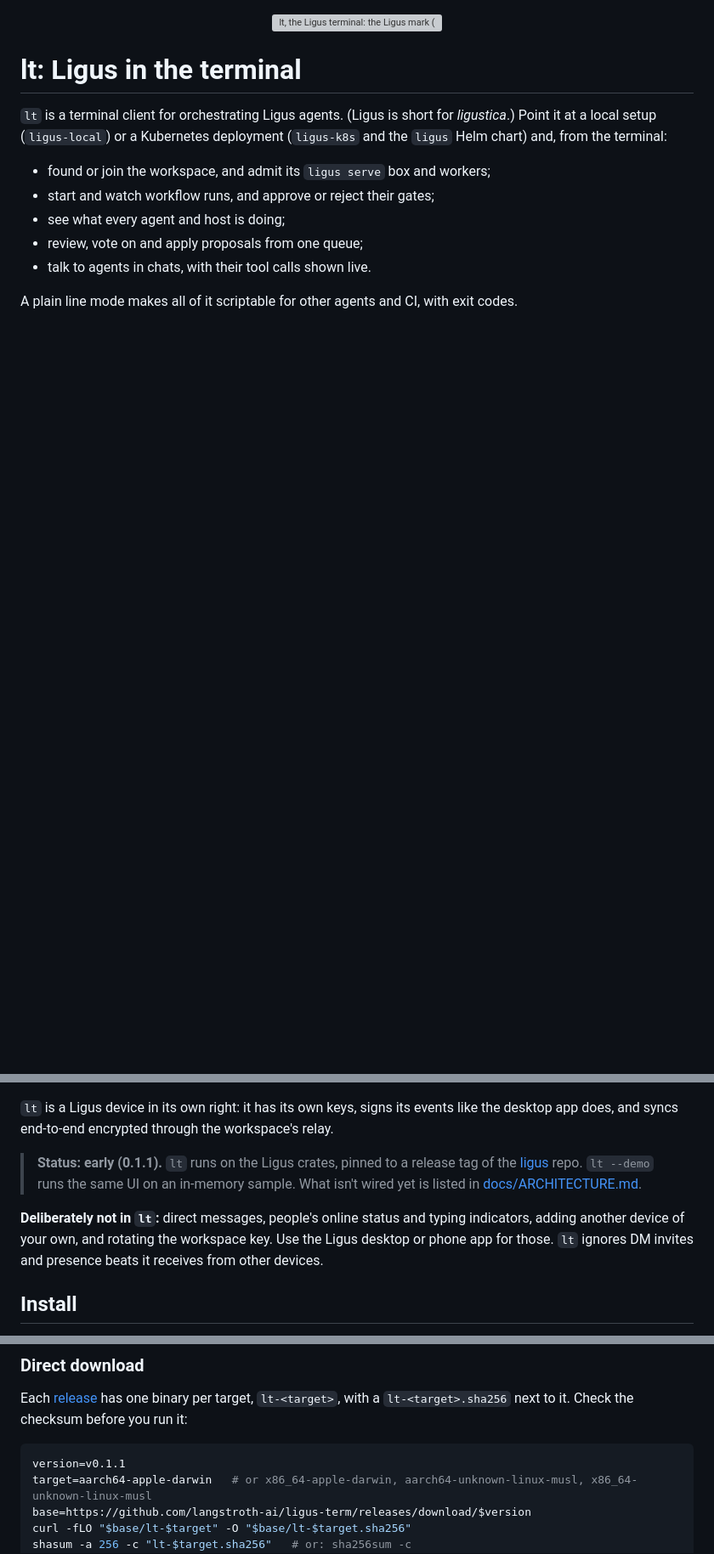
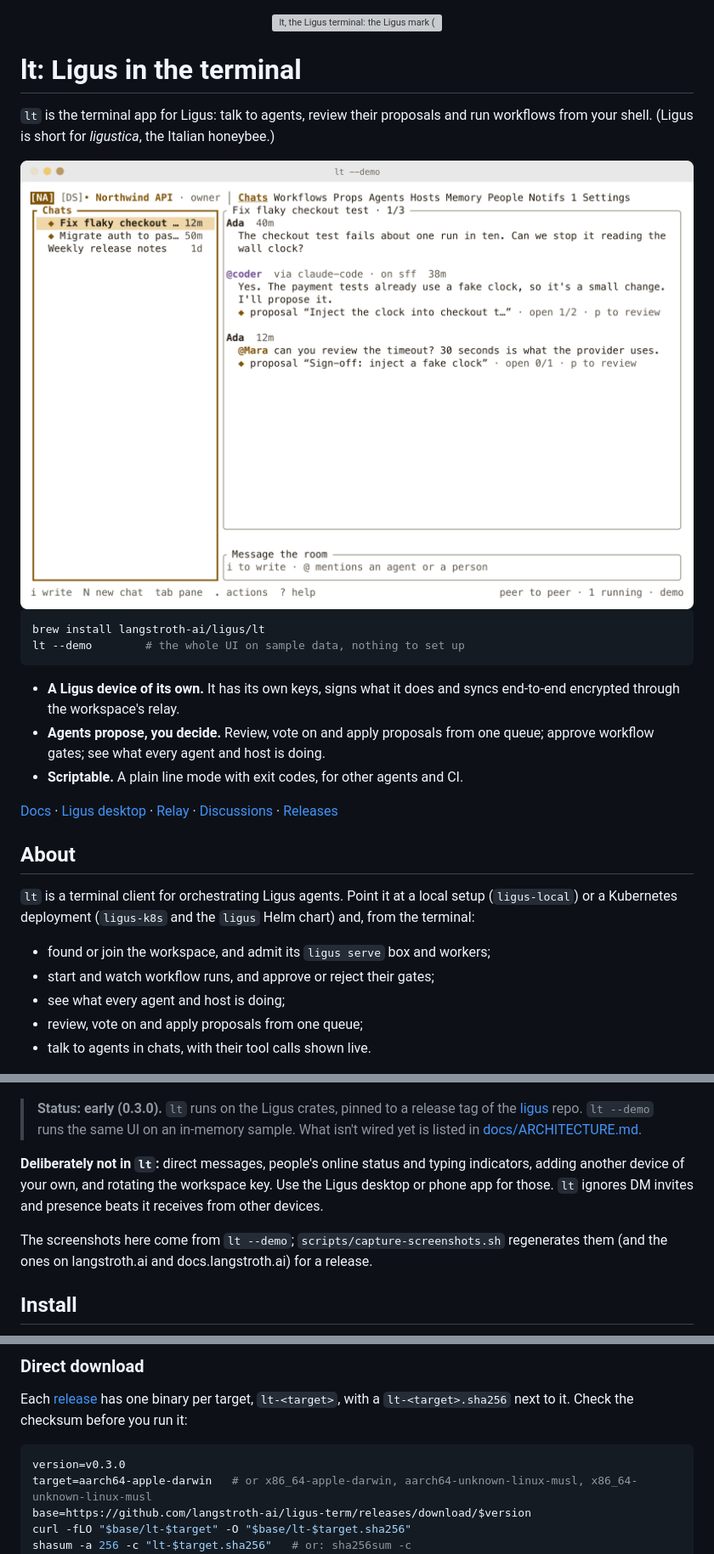
Before and after one commit to langstroth-ai/ligus-term, a Markdown page: README.md, 3 parts joined by grey strips. Shown at 85% size. Rendered like a GitHub page; pictures changed too: assets/readme/lt-chats-light.png (added); blank space fills up the shorter version; grey boxes are pictures that could not be loaded.

Commit message:
README: name, one line, a screenshot and install on the first screen; a script that captures lt's screenshots in light and dark

````diff
--- a/README.md
+++ b/README.md
@@ -7,9 +7,37 @@
 
 # lt: Ligus in the terminal
 
-`lt` is a terminal client for orchestrating Ligus agents. (Ligus is short
-for *ligustica*.) Point it at a local setup (`ligus-local`) or a Kubernetes
-deployment (`ligus-k8s` and the `ligus` Helm chart) and, from the terminal:
+`lt` is the terminal app for Ligus: talk to agents, review their proposals
+and run workflows from your shell. (Ligus is short for *ligustica*, the
+Italian honeybee.)
+
+<picture>
+  <source media="(prefers-color-scheme: dark)" srcset="assets/readme/lt-chats-dark.png">
+  <img alt="lt showing a chat: the chat list on the left; on the right Ada asks for a fix, the agent @coder replies and files a proposal, open with 1 of 2 approvals (demo data)" src="assets/readme/lt-chats-light.png" width="952">
+</picture>
+
+```sh
+brew install langstroth-ai/ligus/lt
+lt --demo        # the whole UI on sample data, nothing to set up
+```
+
+- **A Ligus device of its own.** It has its own keys, signs what it does
+  and syncs end-to-end encrypted through the workspace's relay.
+- **Agents propose, you decide.** Review, vote on and apply proposals from
+  one queue; approve workflow gates; see what every agent and host is doing.
+- **Scriptable.** A plain line mode with exit codes, for other agents and CI.
+
+[Docs](https://docs.langstroth.ai/ligus/) ·
+[Ligus desktop](https://github.com/langstroth-ai/ligus) ·
+[Relay](https://github.com/langstroth-ai/langstroth-relay) ·
+[Discussions](https://github.com/langstroth-ai/ligus/discussions) ·
+[Releases](https://github.com/langstroth-ai/ligus-term/releases)
+
+## About
+
+`lt` is a terminal client for orchestrating Ligus agents. Point it at a
+local setup (`ligus-local`) or a Kubernetes deployment (`ligus-k8s` and the
+`ligus` Helm chart) and, from the terminal:
 
 - found or join the workspace, and admit its `ligus serve` box and workers;
 - start and watch workflow runs, and approve or reject their gates;
@@ -17,16 +45,9 @@ deployment (`ligus-k8s` and the `ligus` Helm chart) and, from the terminal:
 - review, vote on and apply proposals from one queue;
 - talk to agents in chats, with their tool calls shown live.
 
-A plain line mode makes all of it scriptable for other agents and CI, with
-exit codes.
-
 ![lt --demo: starting a run of the "Implement, review, ship" workflow, its agent stages finishing one by one, then approving its sign-off gate](assets/lt-demo.gif)
 
-`lt` is a Ligus device in its own right: it has its own keys, signs its
-events like the desktop app does, and syncs end-to-end encrypted through
-the workspace's relay.
-
-> **Status: early (0.1.1).** `lt` runs on the Ligus crates, pinned to a
+> **Status: early (0.3.0).** `lt` runs on the Ligus crates, pinned to a
 > release tag of the [ligus](https://github.com/langstroth-ai/ligus) repo.
 > `lt --demo` runs the same UI on an in-memory sample. What isn't wired yet
 > is listed in [docs/ARCHITECTURE.md](docs/ARCHITECTURE.md#what-is-wired).
@@ -35,6 +56,10 @@ the workspace's relay.
 typing indicators, adding another device of your own, and rotating the
 workspace key. Use the Ligus desktop or phone app for those. `lt` ignores
 DM invites and presence beats it receives from other devices.
+
+The screenshots here come from `lt --demo`;
+`scripts/capture-screenshots.sh` regenerates them (and the ones on
+langstroth.ai and docs.langstroth.ai) for a release.
 
 ## Install
 
@@ -59,7 +84,7 @@ one binary per target, `lt-<target>`, with a `lt-<target>.sha256` next to
 it. Check the checksum before you run it:
 
 ```sh
-version=v0.1.1
+version=v0.3.0
 target=aarch64-apple-darwin   # or x86_64-apple-darwin, aarch64-unknown-linux-musl, x86_64-unknown-linux-musl
 base=https://github.com/langstroth-ai/ligus-term/releases/download/$version
 curl -fLO "$base/lt-$target" -O "$base/lt-$target.sha256"
````
Also changed, not shown: other parts of README.md (+1 -1 lines), assets/readme/lt-chats-dark.png (added), 2 other files.
